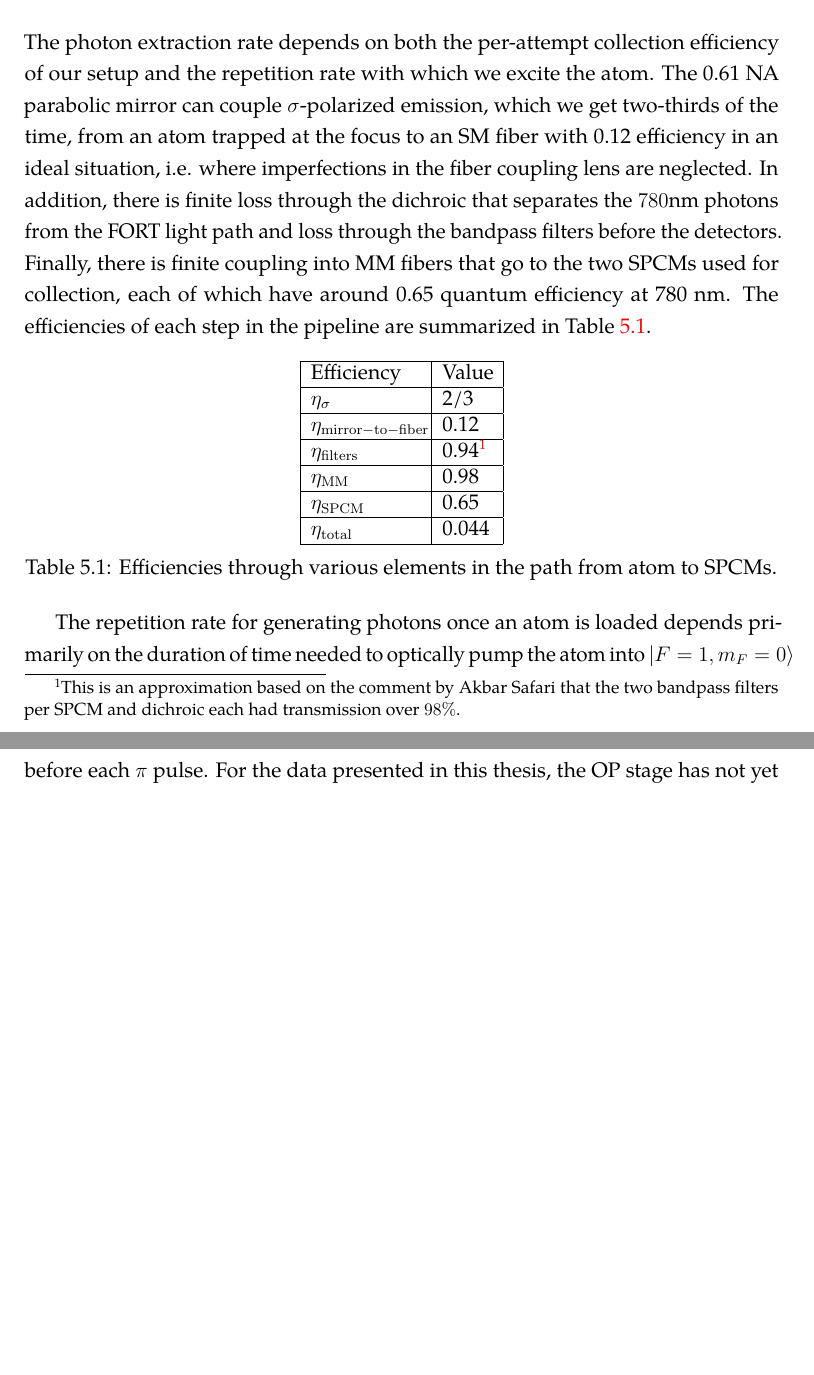
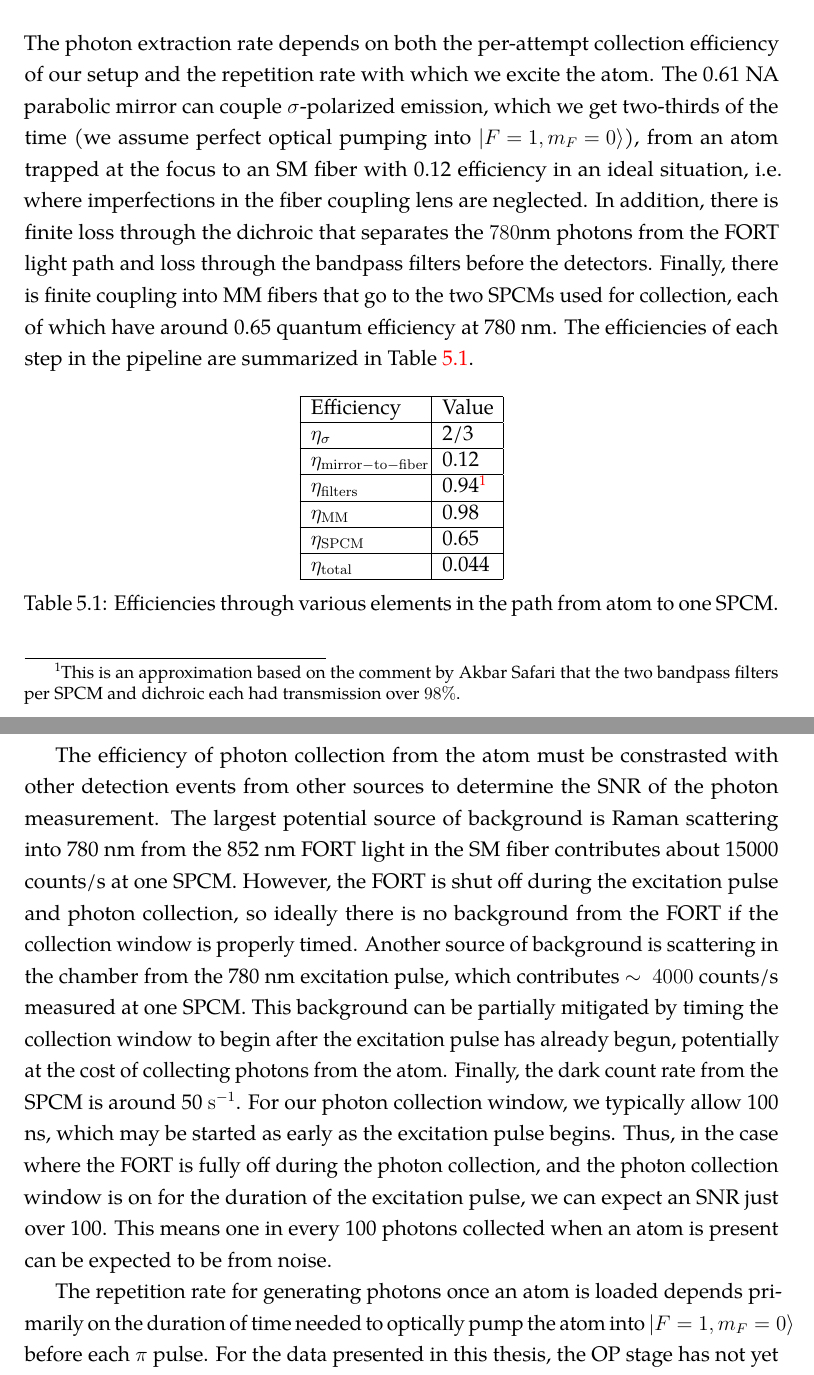
Before and after one commit to prhuft/phd_thesis, a LaTeX thesis (huft_dissertation.tex, which reads Chapters/Ch_4_towards_atom_photon_entanglement.tex): two parts of pages 99 and 100 of 204 before the commit and two parts of pages 99 and 100 of 205 after it, joined at a grey line, cut so that both start at the same text, the shorter picture padded with empty space. Compiled offline with pdfLaTeX.

Commit message:
photon collection SNR discussion

```diff
--- a/Chapters/Ch_4_towards_atom_photon_entanglement.tex
+++ b/Chapters/Ch_4_towards_atom_photon_entanglement.tex
@@ -26,7 +26,7 @@ The experiment sequence loop for generating single photons is shown in Fig. \ref
 Note that multiple excitation pulses in series may be used without worry of more than one photon collected per series of excitation pulses, as the atom either decays into the $F=1$ stretched states which are dark to the excitation light, or it decays back to the inital state, the emission of which is $\pi$-polarized so we do not collect it (if the bias field is tuned correctly to be along the axis of the collection optics). Using several excitation pulses this way allows us to fight the per-pulse probability of $2/3$ to get $\sigma$-polarized emission and get probability approaching 1 after several attempts. Since the optical pumping takes an order of magnitude longer than the excitation pulse, even in the best case, it is advantageous to have multiple excitation pulses in series.
 
 \section{Photon extraction rate}
-The photon extraction rate depends on both the per-attempt collection efficiency of our setup and the repetition rate with which we excite the atom. The 0.61 NA parabolic mirror can couple $\sigma$-polarized emission, which we get two-thirds of the time, from an atom trapped at the focus to an SM fiber with 0.12 efficiency in an ideal situation, i.e. where imperfections in the fiber coupling lens are neglected. In addition, there is finite loss through the dichroic that separates the $780 $nm photons from the FORT light path and loss through the bandpass filters before the detectors. Finally, there is finite coupling into MM fibers that go to the two SPCMs used for collection, each of which have around 0.65 quantum efficiency at 780 nm. The efficiencies of each step in the pipeline are summarized in Table \ref{table:collection_efficiency}.
+The photon extraction rate depends on both the per-attempt collection efficiency of our setup and the repetition rate with which we excite the atom. The 0.61 NA parabolic mirror can couple $\sigma$-polarized emission, which we get two-thirds of the time (we assume perfect optical pumping into $\ket{F=1,m_F=0}$), from an atom trapped at the focus to an SM fiber with 0.12 efficiency in an ideal situation, i.e. where imperfections in the fiber coupling lens are neglected. In addition, there is finite loss through the dichroic that separates the $780 $nm photons from the FORT light path and loss through the bandpass filters before the detectors. Finally, there is finite coupling into MM fibers that go to the two SPCMs used for collection, each of which have around 0.65 quantum efficiency at 780 nm. The efficiencies of each step in the pipeline are summarized in Table \ref{table:collection_efficiency}.
 
 \begin{table}[!h]
     \centering
@@ -47,10 +47,12 @@ The photon extraction rate depends on both the per-attempt collection efficiency
         $\eta_{\mathrm{total}} $& 0.044 \\
         \hline
     \end{tabular}
-    \caption{Efficiencies through various elements in the path from atom to SPCMs.}
+    \caption{Efficiencies through various elements in the path from atom to one SPCM.}
     \label{table:collection_efficiency}
 \end{table}
 \footnotetext{This is an approximation based on the comment by Akbar Safari that the two bandpass filters per SPCM and dichroic each had transmission over $98\%$.}
+
+The efficiency of photon collection from the atom must be constrasted with other detection events from other sources to determine the SNR of the photon measurement. The largest potential source of background is Raman scattering into 780 nm from the 852 nm FORT light in the SM fiber contributes about 15000 counts/s at one SPCM. However, the FORT is shut off during the excitation pulse and photon collection, so ideally there is no background from the FORT if the collection window is properly timed. Another source of background is scattering in the chamber from the 780 nm excitation pulse, which contributes $\sim~4000$ counts/s measured at one SPCM. This background can be partially mitigated by timing the collection window to begin after the excitation pulse has already begun, potentially at the cost of collecting photons from the atom. Finally, the dark count rate from the SPCM is around 50 $\mathrm{s}^{-1}$. For our photon collection window, we typically allow 100 ns, which may be started as early as the excitation pulse begins. Thus, in the case where the FORT is fully off during the photon collection, and the photon collection window is on for the duration of the excitation pulse, we can expect an SNR just over 100. This means one in every 100 photons collected when an atom is present can be expected to be from noise.
 
 The repetition rate for generating photons once an atom is loaded depends primarily on the duration of time needed to optically pump the atom into $\ket{F=1,m_F=0}$ before each $\pi$ pulse. For the data presented in this thesis, the OP stage has not yet been optimized and therefore consumes typically 3 ms. The excitation pulse and collection window contribute a negligible amount of time by comparison, taking only $\sim~100$ ns. However, the OP time can be shortened to only a few $\mu \mathrm{s}$, perhaps at the expense of fidelity\cite{zhou2024long}. This would enable a peak photon detection rate on the order of $10^{5}~\mathrm{s}^{-1}$. Note however that this does not take into account recooling stages, and the average rate will be determined by how many times we need to reload an atom, which takes $\sim~500~\mathrm{ms}$ (see also Sec. \ref{sec:entanglementrate}).
 
```
Also changed, not shown: Chapters/Ch_3_preparing_neutral_atom_qubits.tex (+1 -1 lines).
